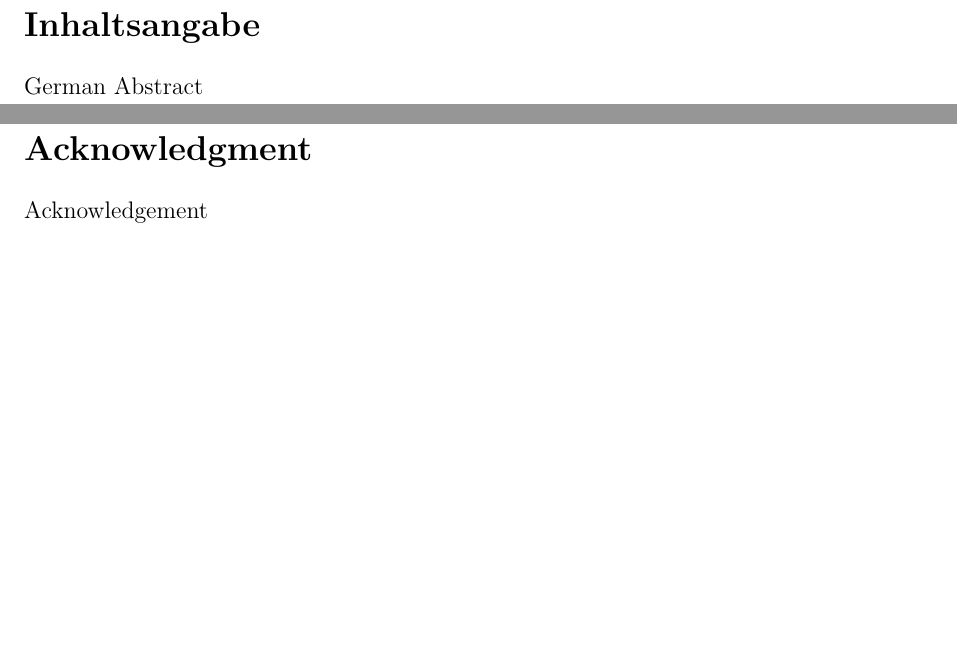
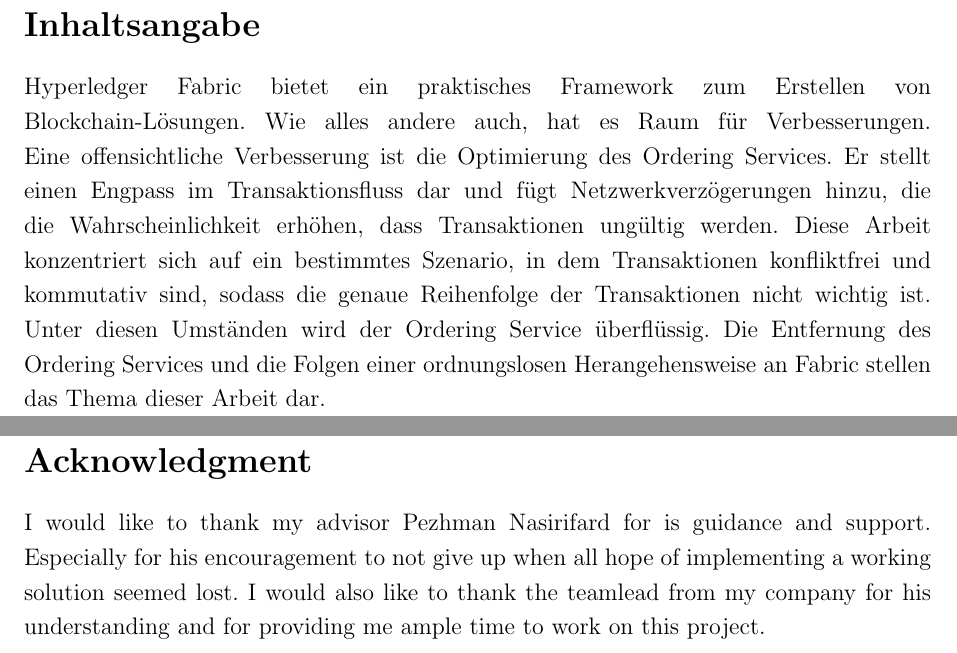
Before and after one commit to LeMarwin/tum-ms, a LaTeX thesis (thesis.tex, which reads sections/abstractd.tex, sections/acknowledgment.tex): two parts of pages 6 and 7 of 45, joined at a grey line, cut so that both start at the same text, the shorter picture padded with empty space. Compiled offline with pdfLaTeX.

Commit message:
Abstract + ack

```diff
--- a/sections/abstractd.tex
+++ b/sections/abstractd.tex
@@ -1 +1 @@
-German Abstract
+Hyperledger Fabric bietet ein praktisches Framework zum Erstellen von Blockchain-Lösungen. Wie alles andere auch, hat es Raum für Verbesserungen. Eine offensichtliche Verbesserung ist die Optimierung des Ordering Services. Er stellt einen Engpass im Transaktionsfluss dar und fügt Netzwerkverzögerungen hinzu, die die Wahrscheinlichkeit erhöhen, dass Transaktionen ungültig werden. Diese Arbeit konzentriert sich auf ein bestimmtes Szenario, in dem Transaktionen konfliktfrei und kommutativ sind, sodass die genaue Reihenfolge der Transaktionen nicht wichtig ist. Unter diesen Umständen wird der Ordering Service überflüssig. Die Entfernung des Ordering Services und die Folgen einer ordnungslosen Herangehensweise an Fabric stellen das Thema dieser Arbeit dar.
--- a/sections/acknowledgment.tex
+++ b/sections/acknowledgment.tex
@@ -1 +1 @@
-Acknowledgement
+I would like to thank my advisor Pezhman Nasirifard for is guidance and support. Especially for his encouragement to not give up when all hope of implementing a working solution seemed lost. I would also like to thank the teamlead from my company for his understanding and for providing me ample time to work on this project.
```
